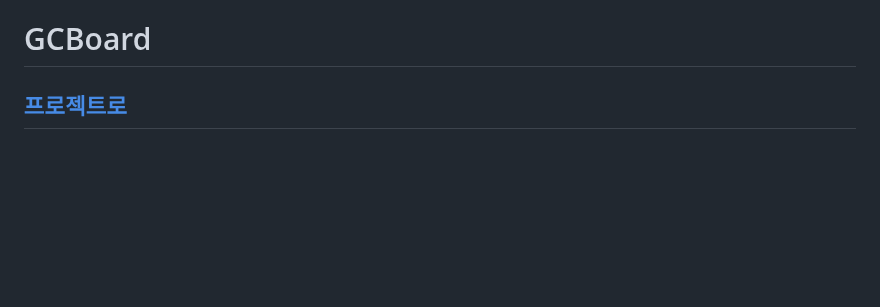
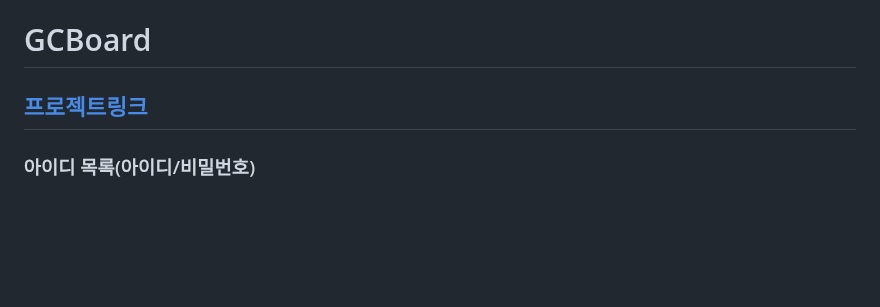
Before and after one commit to ByeongHooPark/GCBoard, a Markdown page: README.md, the part around the change. Drawn GitHub-style; blank space fills up the shorter version.

```diff
--- a/README.md
+++ b/README.md
@@ -1,6 +1,7 @@
 # GCBoard
-## [프로젝트로](http://43.200.239.80:8080)
-
+## [프로젝트링크](http://43.200.239.80:8080)
+### 아이디 목록(아이디/비밀번호)
+####
 
 
 <br/><br/><br/><br/>
```
